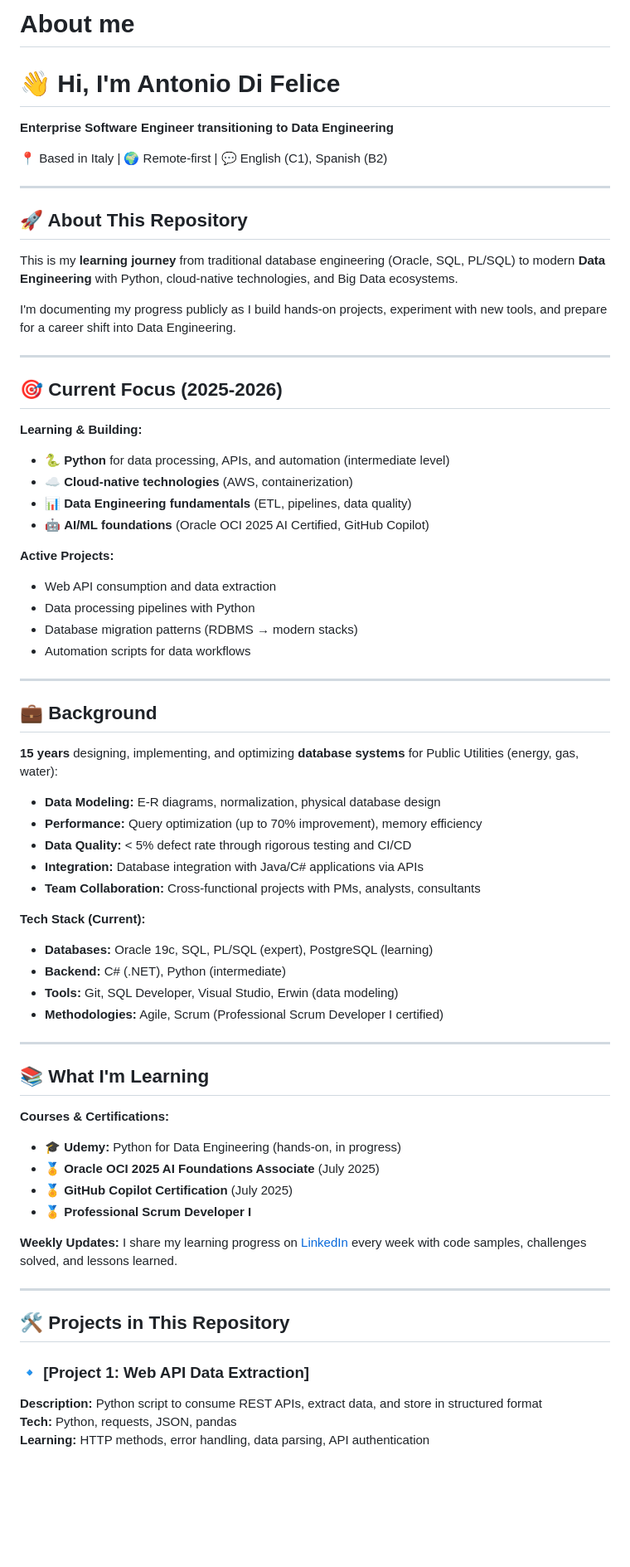
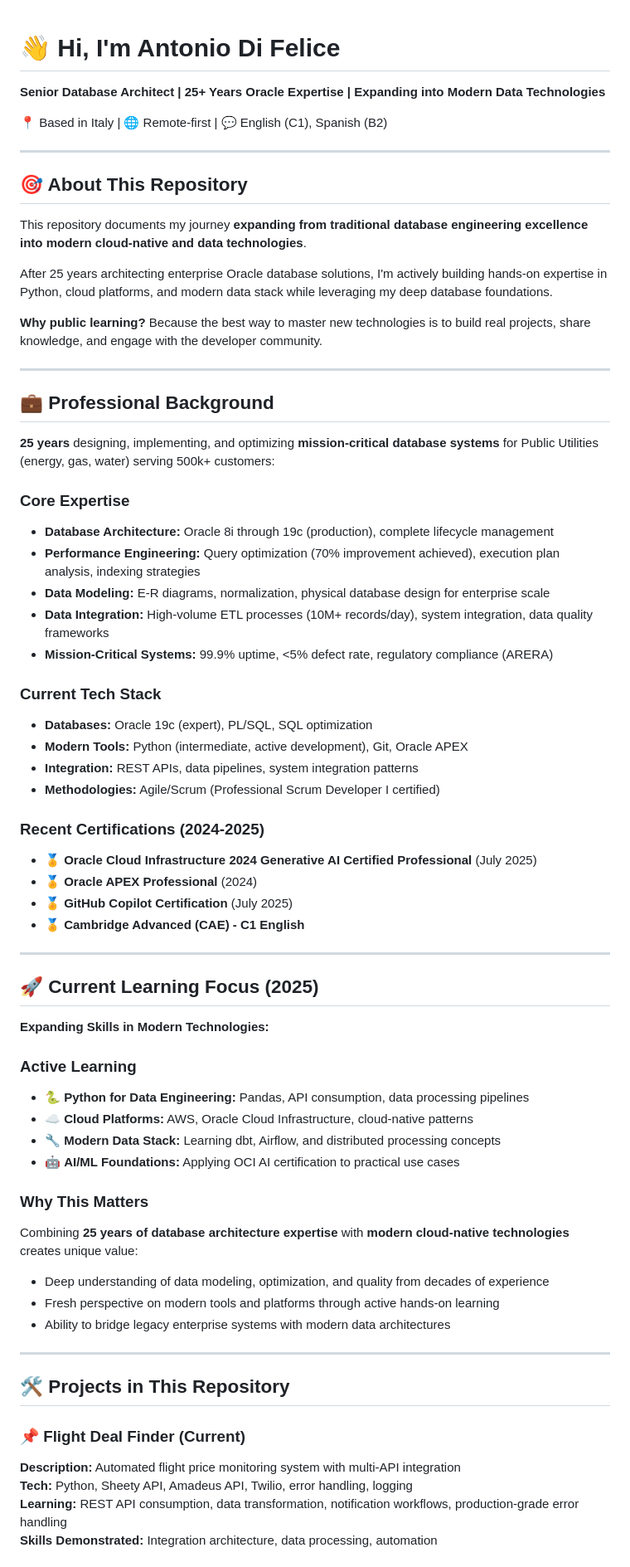
Before and after one commit to Antdfl/LearningPython3, a Markdown page: README.md, the part around one of its changes. Shown at 83% size. GitHub-like rendering; blank space fills up the shorter version.

```diff
--- a/README.md
+++ b/README.md
@@ -1,73 +1,69 @@
-
-# About me
-
 # 👋 Hi, I'm Antonio Di Felice
 
-**Enterprise Software Engineer transitioning to Data Engineering**
+**Senior Database Architect | 25+ Years Oracle Expertise | Expanding into Modern Data Technologies**
 
-📍 Based in Italy | 🌍 Remote-first | 💬 English (C1), Spanish (B2)
+📍 Based in Italy | 🌐 Remote-first | 💬 English (C1), Spanish (B2)
 
 ---
 
-## 🚀 About This Repository
+## 🎯 About This Repository
 
-This is my **learning journey** from traditional database engineering (Oracle, SQL, PL/SQL) to modern **Data Engineering** with Python, cloud-native technologies, and Big Data ecosystems.
+This repository documents my journey **expanding from traditional database engineering excellence into modern cloud-native and data technologies**.
 
-I'm documenting my progress publicly as I build hands-on projects, experiment with new tools, and prepare for a career shift into Data Engineering.
+After 25 years architecting enterprise Oracle database solutions, I'm actively building hands-on expertise in Python, cloud platforms, and modern data stack while leveraging my deep database foundations.
+
+**Why public learning?** Because the best way to master new technologies is to build real projects, share knowledge, and engage with the developer community.
 
 ---
 
-## 🎯 Current Focus (2025-2026)
+## 💼 Professional Background
 
-**Learning & Building:**
-- 🐍 **Python** for data processing, APIs, and automation (intermediate level)
-- ☁️ **Cloud-native technologies** (AWS, containerization)
-- 📊 **Data Engineering fundamentals** (ETL, pipelines, data quality)
-- 🤖 **AI/ML foundations** (Oracle OCI 2025 AI Certified, GitHub Copilot)
+**25 years** designing, implementing, and optimizing **mission-critical database systems** for Public Utilities (energy, gas, water) serving 500k+ customers:
 
-**Active Projects:**
-- Web API consumption and data extraction
-- Data processing pipelines with Python
-- Database migration patterns (RDBMS → modern stacks)
-- Automation scripts for data workflows
+### Core Expertise
+- **Database Architecture:** Oracle 8i through 19c (production), complete lifecycle management
+- **Performance Engineering:** Query optimization (70% improvement achieved), execution plan analysis, indexing strategies
+- **Data Modeling:** E-R diagrams, normalization, physical database design for enterprise scale
+- **Data Integration:** High-volume ETL processes (10M+ records/day), system integration, data quality frameworks
+- **Mission-Critical Systems:** 99.9% uptime, <5% defect rate, regulatory compliance (ARERA)
+
+### Current Tech Stack
+- **Databases:** Oracle 19c (expert), PL/SQL, SQL optimization
+- **Modern Tools:** Python (intermediate, active development), Git, Oracle APEX
+- **Integration:** REST APIs, data pipelines, system integration patterns
+- **Methodologies:** Agile/Scrum (Professional Scrum Developer I certified)
+
+### Recent Certifications (2024-2025)
+- 🏅 **Oracle Cloud Infrastructure 2024 Generative AI Certified Professional** (July 2025)
+- 🏅 **Oracle APEX Professional** (2024)
+- 🏅 **GitHub Copilot Certification** (July 2025)
+- 🏅 **Cambridge Advanced (CAE) - C1 English**
 
 ---
 
-## 💼 Background
+## 🚀 Current Learning Focus (2025)
 
-**15 years** designing, implementing, and optimizing **database systems** for Public Utilities (energy, gas, water):
+**Expanding Skills in Modern Technologies:**
 
-- **Data Modeling:** E-R diagrams, normalization, physical database design
-- **Performance:** Query optimization (up to 70% improvement), memory efficiency
-- **Data Quality:** < 5% defect rate through rigorous testing and CI/CD
-- **Integration:** Database integration with Java/C# applications via APIs
-- **Team Collaboration:** Cross-functional projects with PMs, analysts, consultants
+### Active Learning
+- 🐍 **Python for Data Engineering:** Pandas, API consumption, data processing pipelines
+- ☁️ **Cloud Platforms:** AWS, Oracle Cloud Infrastructure, cloud-native patterns
+- 🔧 **Modern Data Stack:** Learning dbt, Airflow, and distributed processing concepts
+- 🤖 **AI/ML Foundations:** Applying OCI AI certification to practical use cases
 
-**Tech Stack (Current):**
-- **Databases:** Oracle 19c, SQL, PL/SQL (expert), PostgreSQL (learning)
-- **Backend:** C# (.NET), Python (intermediate)
-- **Tools:** Git, SQL Developer, Visual Studio, Erwin (data modeling)
-- **Methodologies:** Agile, Scrum (Professional Scrum Developer I certified)
-
----
-
-## 📚 What I'm Learning
-
-**Courses & Certifications:**
-- 🎓 **Udemy:** Python for Data Engineering (hands-on, in progress)
-- 🏅 **Oracle OCI 2025 AI Foundations Associate** (July 2025)
-- 🏅 **GitHub Copilot Certification** (July 2025)
-- 🏅 **Professional Scrum Developer I**
-
-**Weekly Updates:**
-I share my learning progress on [LinkedIn](https://linkedin.com/in/antonio-c-di-felice) every week with code samples, challenges solved, and lessons learned.
+### Why This Matters
+Combining **25 years of database architecture expertise** with **modern cloud-native technologies** creates unique value:
+- Deep understanding of data modeling, optimization, and quality from decades of experience
+- Fresh perspective on modern tools and platforms through active hands-on learning
+- Ability to bridge legacy enterprise systems with modern data architectures
 
 ---
 
 ## 🛠️ Projects in This Repository
 
-### 🔹 [Project 1: Web API Data Extraction]
-**Description:** Python script to consume REST APIs, extract data, and store in structured format
-**Tech:** Python, requests, JSON, pandas
-**Learning:** HTTP methods, error handling, data parsing, API authentication
+### 📌 Flight Deal Finder (Current)
+**Description:** Automated flight price monitoring system with multi-API integration
+**Tech:** Python, Sheety API, Amadeus API, Twilio, error handling, logging
+**Learning:** REST API consumption, data transformation, notification workflows, production-grade error handling
+**Skills Demonstrated:** Integration architecture, data processing, automation
 
```
Also changed, not shown: other parts of README.md (+72 -39 lines).
